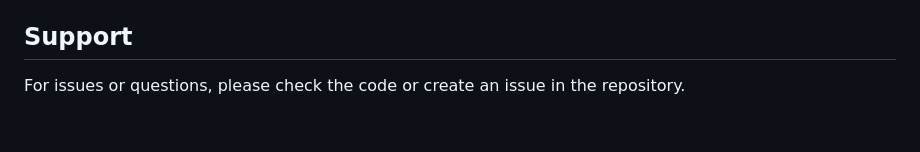
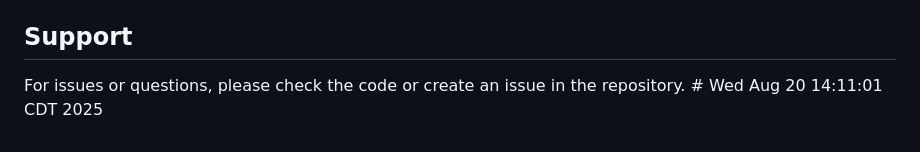
Before and after one commit to MaxB-02/FITS, a Markdown page: README.md, the part around the change. GitHub-like rendering.

Commit message:
Trigger Amplify deployment

```diff
--- a/README.md
+++ b/README.md
@@ -168,4 +168,4 @@ Make sure to:
 
 ## Support
 
-For issues or questions, please check the code or create an issue in the repository.
+For issues or questions, please check the code or create an issue in the repository. # Wed Aug 20 14:11:01 CDT 2025
```
